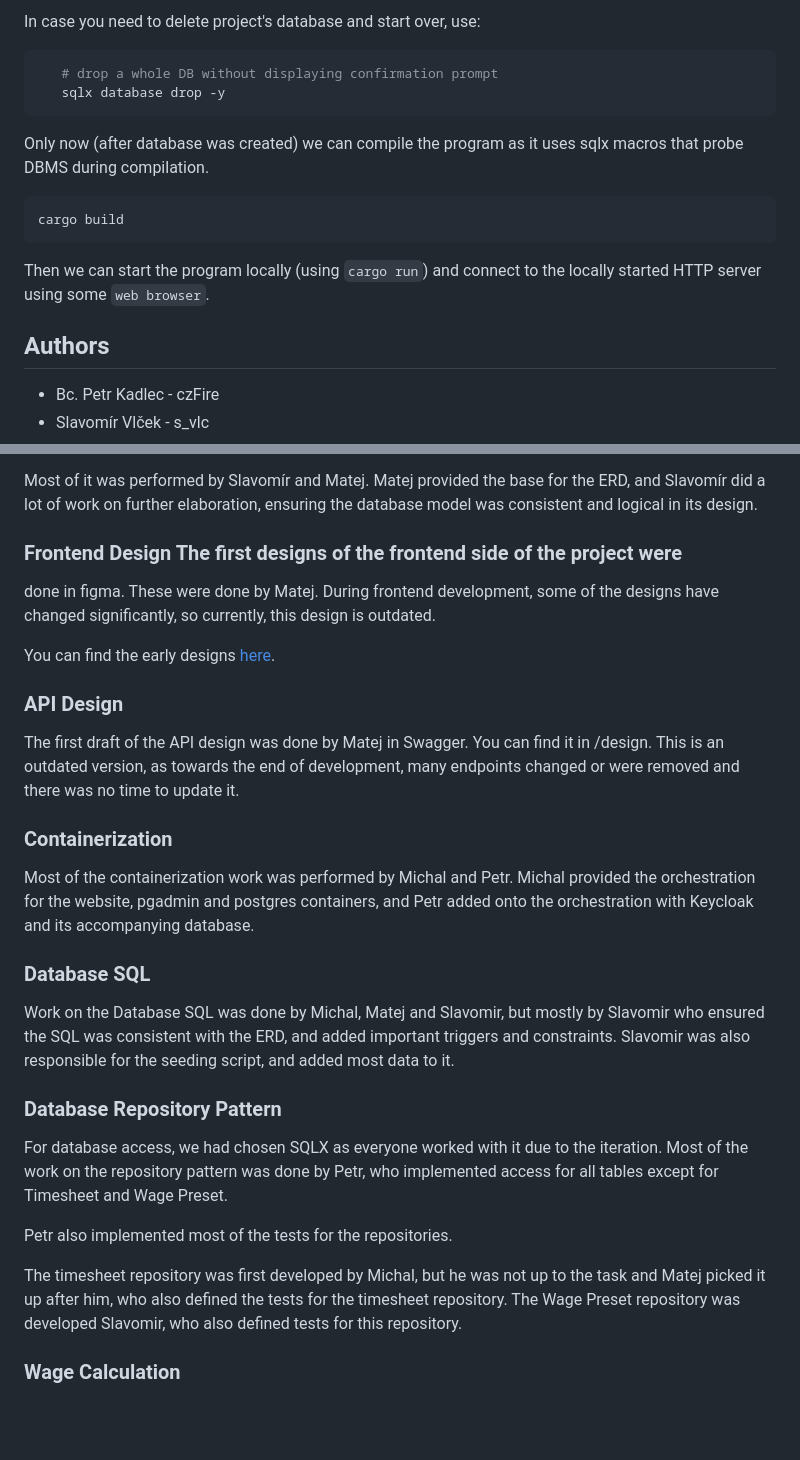
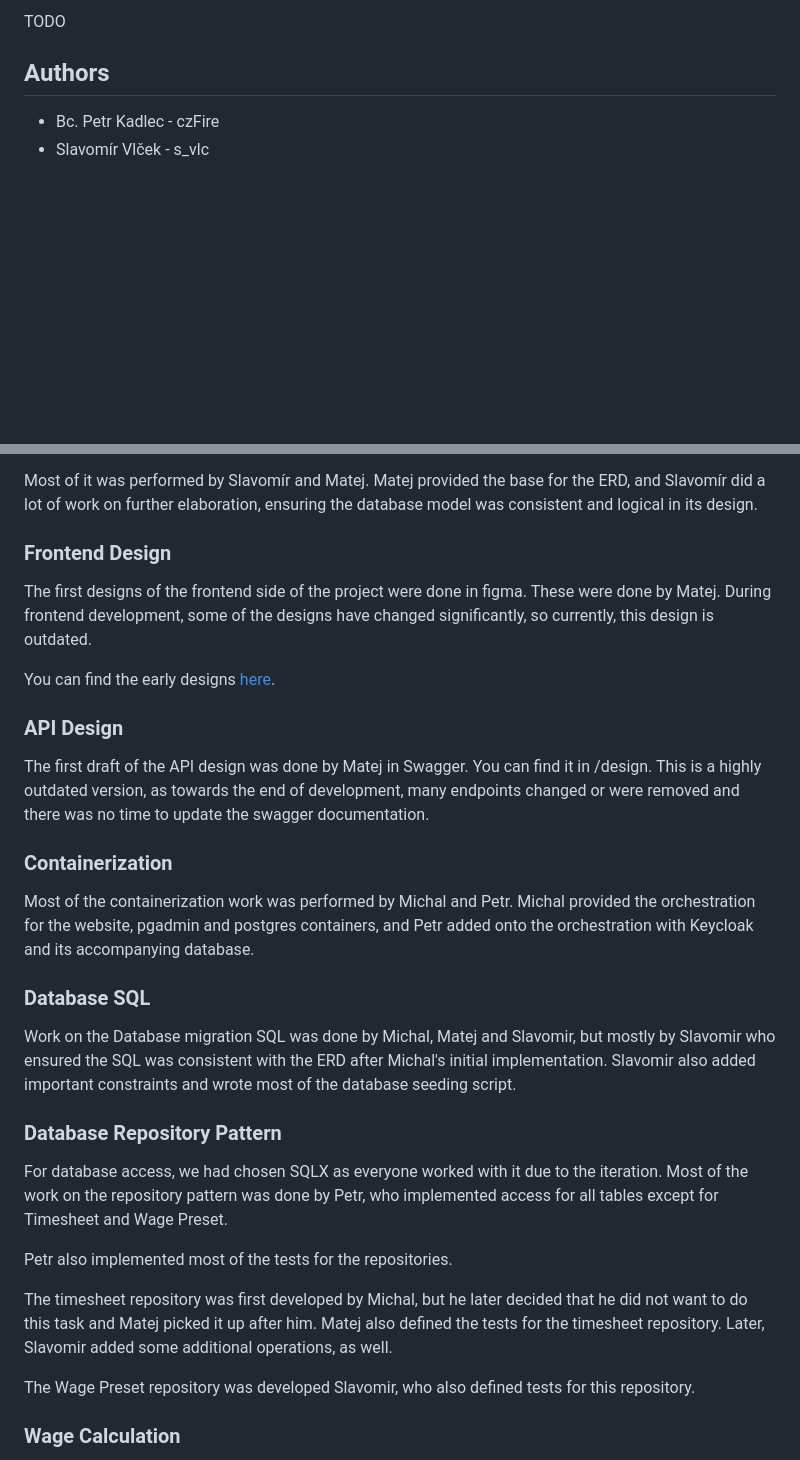
Before and after one commit to czFIRE/Rust_Organisation_App, a Markdown page: README.md, 2 parts joined by grey strips. Drawn GitHub-style; blank space fills up the shorter version.

````diff
--- a/README.md
+++ b/README.md
@@ -96,21 +66,4 @@ from project's root.
-In case you need to delete project's database and start over, use:
-
-
-```sh
-   # drop a whole DB without displaying confirmation prompt
-   sqlx database drop -y
-```
-
-Only now (after database was created) we can compile the program
-as it uses sqlx macros that probe DBMS during compilation.
-
-```sh
-cargo build
-```
-
-Then we can start the program locally (using ```cargo run```) and connect
-to the locally started HTTP server using some `web browser`.
-
+TODO
 
 ## Authors
 * Bc. Petr Kadlec - czFire
@@ -130,7 +83,8 @@ Most of it was performed by Slavomír and Matej. Matej provided the base for the
 ERD, and Slavomír did a lot of work on further elaboration, ensuring the
 database model was consistent and logical in its design.
 
-### Frontend Design The first designs of the frontend side of the project were
+### Frontend Design
+The first designs of the frontend side of the project were
 done in figma. These were done by Matej.  During frontend development, some of
 the designs have changed significantly, so currently, this design is outdated.
 
@@ -139,8 +93,8 @@ You can find the early designs
 
 ### API Design
 The first draft of the API design was done by Matej in Swagger. You can find it
-in /design.  This is an outdated version, as towards the end of development,
-many endpoints changed or were removed and there was no time to update it.
+in /design.  This is a highly outdated version, as towards the end of development,
+many endpoints changed or were removed and there was no time to update the swagger documentation.
 
 ### Containerization
 Most of the containerization work was performed by Michal and Petr. Michal
@@ -148,10 +102,9 @@ provided the orchestration for the website, pgadmin and postgres containers, and
 Petr added onto the orchestration with Keycloak and its accompanying database.
 
 ### Database SQL
-Work on the Database SQL was done by Michal, Matej and Slavomir, but mostly by
-Slavomir who ensured the SQL was consistent with the ERD, and added important
-triggers and constraints.  Slavomir was also responsible for the seeding script,
-and added most data to it.
+Work on the Database migration SQL was done by Michal, Matej and Slavomir, but mostly by
+Slavomir who ensured the SQL was consistent with the ERD after Michal's initial implementation.
+Slavomir also added important constraints and wrote most of the database seeding script.
 
 ### Database Repository Pattern
 For database access, we had chosen SQLX as everyone worked with it due to the
@@ -160,10 +113,11 @@ implemented access for all tables except for Timesheet and Wage Preset.
 
 Petr also implemented most of the tests for the repositories.
 
-The timesheet repository was first developed by Michal, but he was not up to the
-task and Matej picked it up after him, who also defined the tests for the
-timesheet repository.  The Wage Preset repository was developed Slavomir, who
-also defined tests for this repository.
+The timesheet repository was first developed by Michal, but he later decided that
+he did not want to do this task and Matej picked it up after him. Matej also defined
+the tests for the timesheet repository. Later, Slavomir added some additional operations, as well.
+
+The Wage Preset repository was developed Slavomir, who also defined tests for this repository.
 
 ### Wage Calculation
 Wage calculation was developed by Slavomir, who created everything necessary for
````
Also changed, not shown: other parts of README.md (+20 -50 lines).
